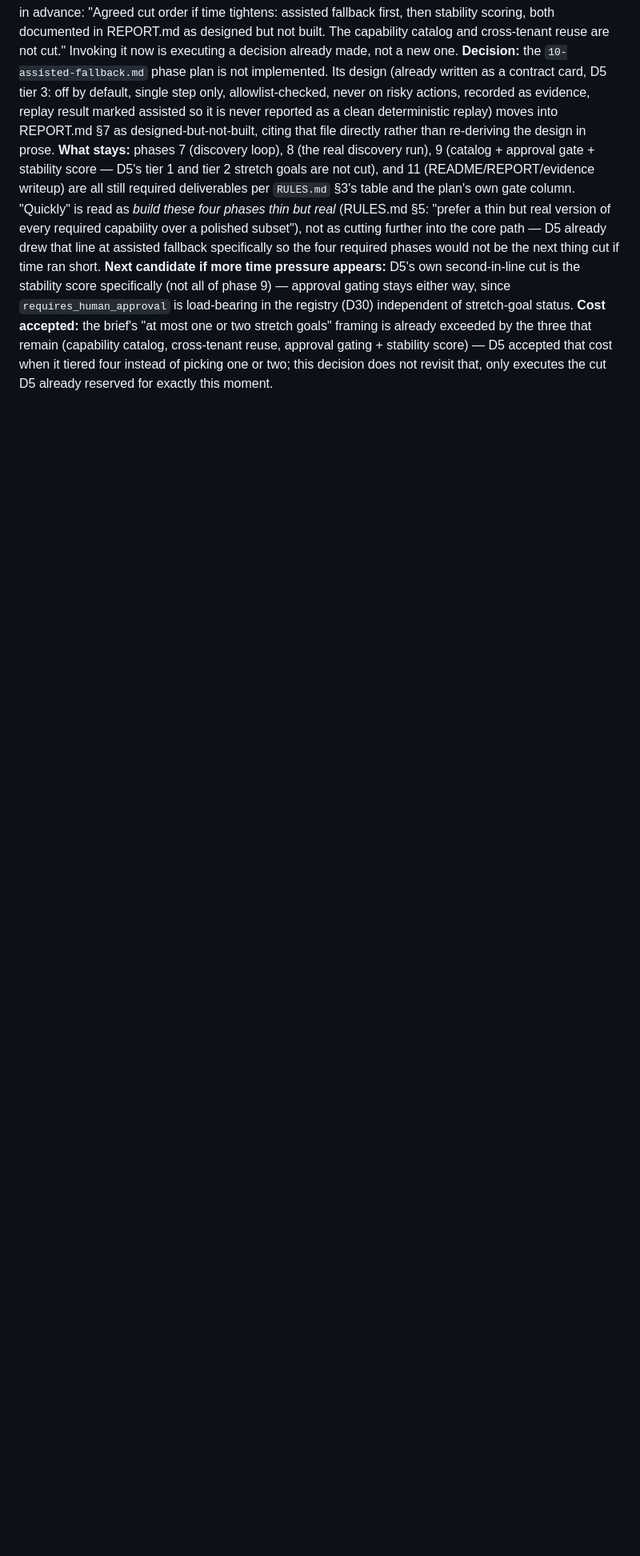
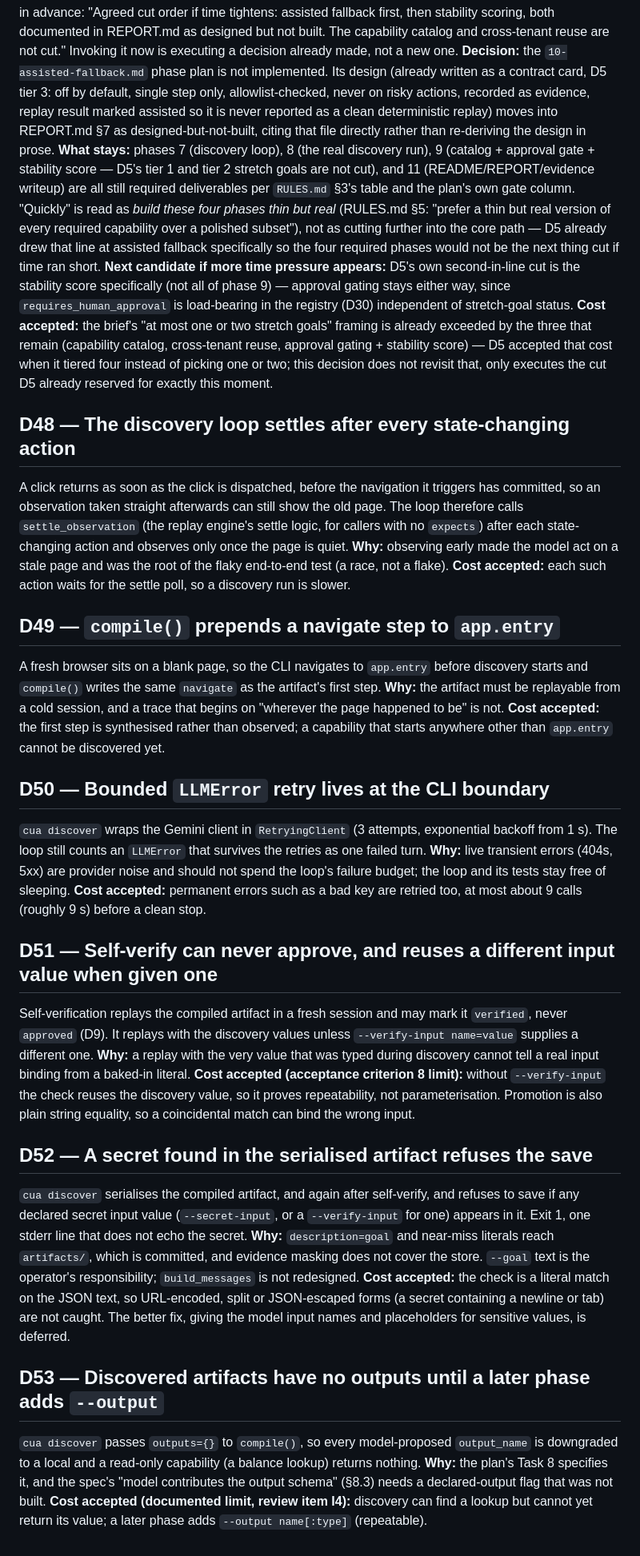
Before and after one commit to waterma1one/cua-computer-use-automation, a Markdown page: docs/context/DECISIONS.md, the part around the change. Shown at 80% size. GitHub-like rendering; blank space fills up the shorter version.

Commit message:
Record phase 7 decisions D48-D53

```diff
--- a/docs/context/DECISIONS.md
+++ b/docs/context/DECISIONS.md
@@ -957,3 +957,57 @@ by the three that remain (capability catalog, cross-tenant reuse, approval gatin
 score) — D5 accepted that cost when it tiered four instead of picking one or two; this
 decision does not revisit that, only executes the cut D5 already reserved for exactly this
 moment.
+
+## D48 — The discovery loop settles after every state-changing action
+A click returns as soon as the click is dispatched, before the navigation it triggers has
+committed, so an observation taken straight afterwards can still show the old page. The loop
+therefore calls `settle_observation` (the replay engine's settle logic, for callers with no
+`expects`) after each state-changing action and observes only once the page is quiet.
+**Why:** observing early made the model act on a stale page and was the root of the flaky
+end-to-end test (a race, not a flake).
+**Cost accepted:** each such action waits for the settle poll, so a discovery run is slower.
+
+## D49 — `compile()` prepends a navigate step to `app.entry`
+A fresh browser sits on a blank page, so the CLI navigates to `app.entry` before discovery
+starts and `compile()` writes the same `navigate` as the artifact's first step.
+**Why:** the artifact must be replayable from a cold session, and a trace that begins on
+"wherever the page happened to be" is not.
+**Cost accepted:** the first step is synthesised rather than observed; a capability that
+starts anywhere other than `app.entry` cannot be discovered yet.
+
+## D50 — Bounded `LLMError` retry lives at the CLI boundary
+`cua discover` wraps the Gemini client in `RetryingClient` (3 attempts, exponential backoff
+from 1 s). The loop still counts an `LLMError` that survives the retries as one failed turn.
+**Why:** live transient errors (404s, 5xx) are provider noise and should not spend the
+loop's failure budget; the loop and its tests stay free of sleeping.
+**Cost accepted:** permanent errors such as a bad key are retried too, at most about 9 calls
+(roughly 9 s) before a clean stop.
+
+## D51 — Self-verify can never approve, and reuses a different input value when given one
+Self-verification replays the compiled artifact in a fresh session and may mark it `verified`,
+never `approved` (D9). It replays with the discovery values unless `--verify-input name=value`
+supplies a different one.
+**Why:** a replay with the very value that was typed during discovery cannot tell a real
+input binding from a baked-in literal.
+**Cost accepted (acceptance criterion 8 limit):** without `--verify-input` the check reuses
+the discovery value, so it proves repeatability, not parameterisation. Promotion is also plain
+string equality, so a coincidental match can bind the wrong input.
+
+## D52 — A secret found in the serialised artifact refuses the save
+`cua discover` serialises the compiled artifact, and again after self-verify, and refuses to
+save if any declared secret input value (`--secret-input`, or a `--verify-input` for one)
+appears in it. Exit 1, one stderr line that does not echo the secret.
+**Why:** `description=goal` and near-miss literals reach `artifacts/`, which is committed, and
+evidence masking does not cover the store. `--goal` text is the operator's responsibility;
+`build_messages` is not redesigned.
+**Cost accepted:** the check is a literal match on the JSON text, so URL-encoded, split or
+JSON-escaped forms (a secret containing a newline or tab) are not caught. The better fix, giving
+the model input names and placeholders for sensitive values, is deferred.
+
+## D53 — Discovered artifacts have no outputs until a later phase adds `--output`
+`cua discover` passes `outputs={}` to `compile()`, so every model-proposed `output_name`
+is downgraded to a local and a read-only capability (a balance lookup) returns nothing.
+**Why:** the plan's Task 8 specifies it, and the spec's "model contributes the output schema"
+(§8.3) needs a declared-output flag that was not built.
+**Cost accepted (documented limit, review item I4):** discovery can find a lookup but cannot
+yet return its value; a later phase adds `--output name[:type]` (repeatable).
```
